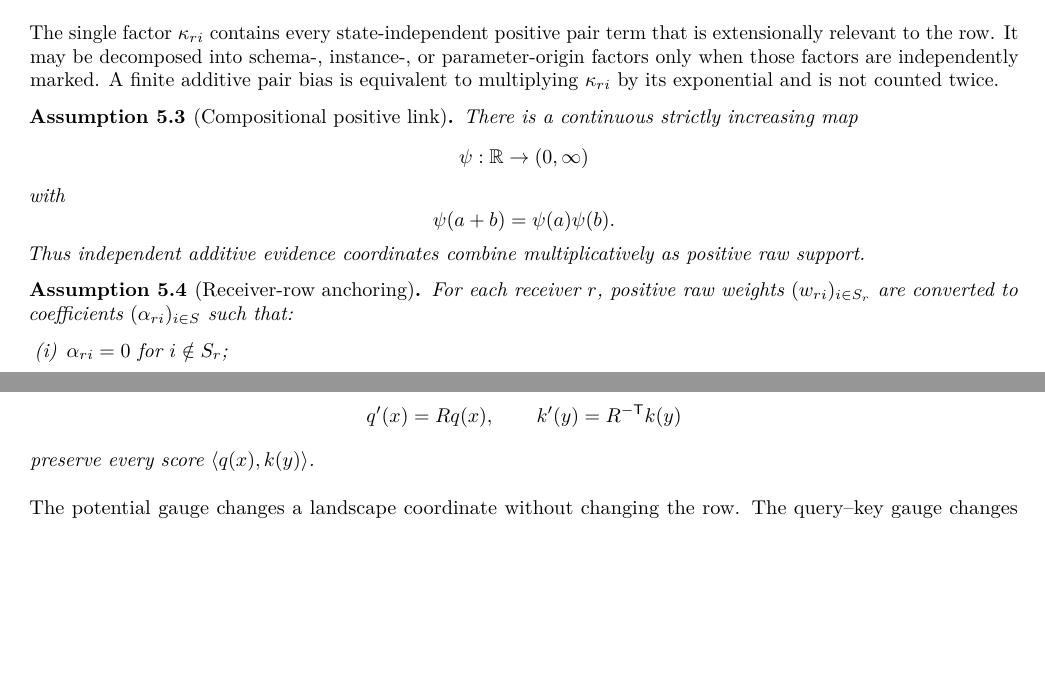
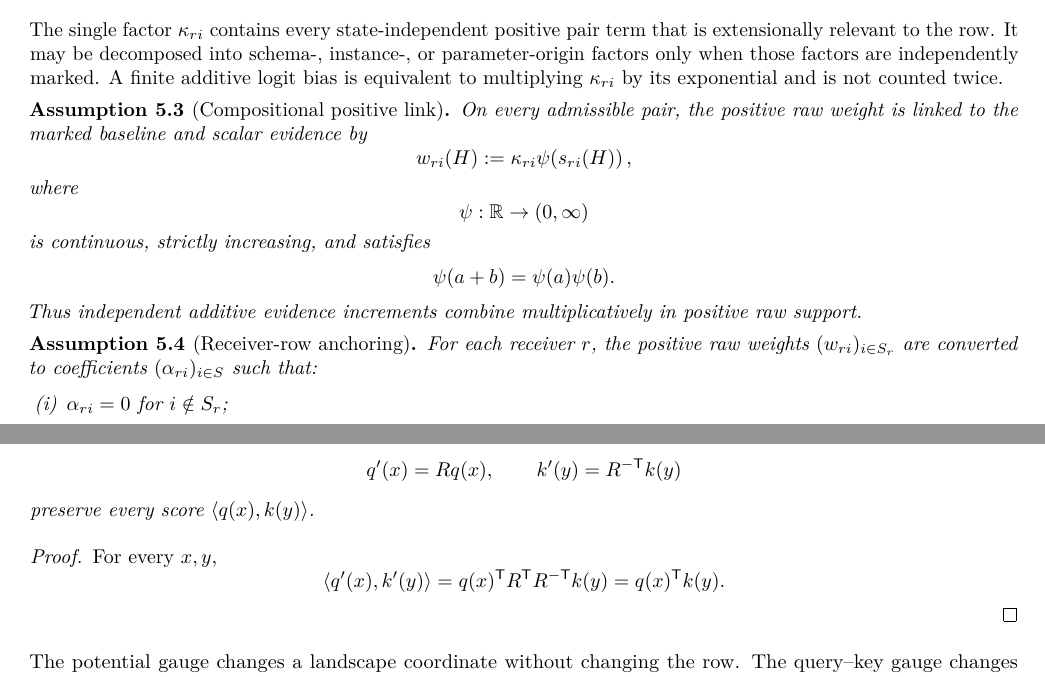
Before and after one commit to luisrosa/architecture-before-formula, a LaTeX paper (paper/main.tex, which reads paper/sections/05_attention_normal_form.tex): two parts of pages 13 and 17 of 30, joined at a grey line, cut so that both start at the same text, the shorter picture padded with empty space. Compiled offline with pdfLaTeX.

Commit message:
Tighten attention normal-form assumptions

```diff
--- a/paper/sections/05_attention_normal_form.tex
+++ b/paper/sections/05_attention_normal_form.tex
@@ -30,22 +30,26 @@ S_r:=\{i\in S:M_{ri}=1\}
 is nonempty. Values of $\kappa_{ri}$ off the admissible support are immaterial.
 \end{assumption}
 
-The single factor $\kappa_{ri}$ contains every state-independent positive pair term that is extensionally relevant to the row. It may be decomposed into schema-, instance-, or parameter-origin factors only when those factors are independently marked. A finite additive pair bias is equivalent to multiplying $\kappa_{ri}$ by its exponential and is not counted twice.
+The single factor $\kappa_{ri}$ contains every state-independent positive pair term that is extensionally relevant to the row. It may be decomposed into schema-, instance-, or parameter-origin factors only when those factors are independently marked. A finite additive logit bias is equivalent to multiplying $\kappa_{ri}$ by its exponential and is not counted twice.
 
 \begin{assumption}[Compositional positive link]\label{ass:link}
-There is a continuous strictly increasing map
+On every admissible pair, the positive raw weight is linked to the marked baseline and scalar evidence by
+\[
+w_{ri}(H):=\kappa_{ri}\psi\!\left(s_{ri}(H)\right),
+\]
+where
 \[
 \psi:\R\to(0,\infty)
 \]
-with
+is continuous, strictly increasing, and satisfies
 \[
 \psi(a+b)=\psi(a)\psi(b).
 \]
-Thus independent additive evidence coordinates combine multiplicatively as positive raw support.
+Thus independent additive evidence increments combine multiplicatively in positive raw support.
 \end{assumption}
 
 \begin{assumption}[Receiver-row anchoring]\label{ass:row-anchor}
-For each receiver $r$, positive raw weights $(w_{ri})_{i\in S_r}$ are converted to coefficients $(\alpha_{ri})_{i\in S}$ such that:
+For each receiver $r$, the positive raw weights $(w_{ri})_{i\in S_r}$ are converted to coefficients $(\alpha_{ri})_{i\in S}$ such that:
 \begin{enumerate}[label=(\roman*)]
 \item $\alpha_{ri}=0$ for $i\notin S_r$;
 \item $\alpha_{ri}>0$ for $i\in S_r$ and $\sum_{i\in S_r}\alpha_{ri}=1$;
@@ -367,6 +371,15 @@ k'(y)=R^{-\mathsf T}k(y)
 preserve every score $\ip{q(x)}{k(y)}$.
 \end{lemma}
 
+\begin{proof}
+For every $x,y$,
+\[
+\ip{q'(x)}{k'(y)}
+=q(x)^{\mathsf T}R^{\mathsf T}R^{-\mathsf T}k(y)
+=q(x)^{\mathsf T}k(y).
+\]
+\end{proof}
+
 The potential gauge changes a landscape coordinate without changing the row. The query--key gauge changes coordinates without changing the score. Neither representation is uniquely individuated by routing behavior.
 
 The value map attaches an observable to each source:
```
Also changed, not shown: paper/sections/05_attention_normal_form.tex (10 more changed lines).
